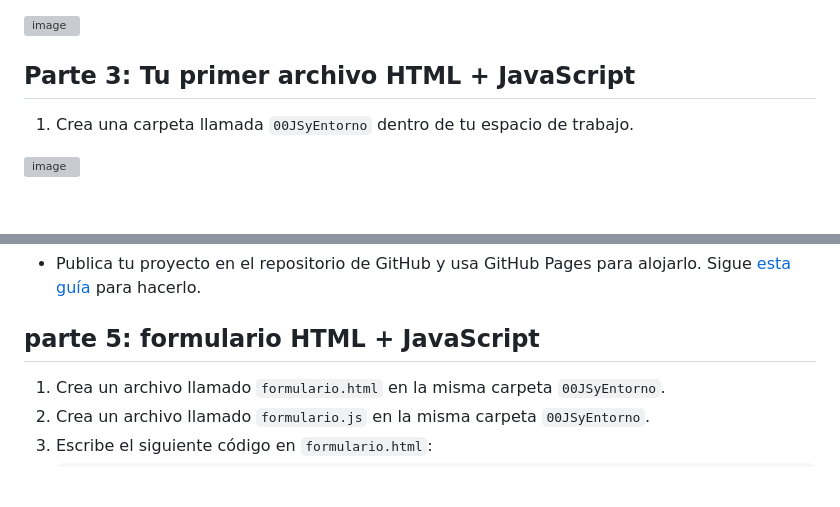
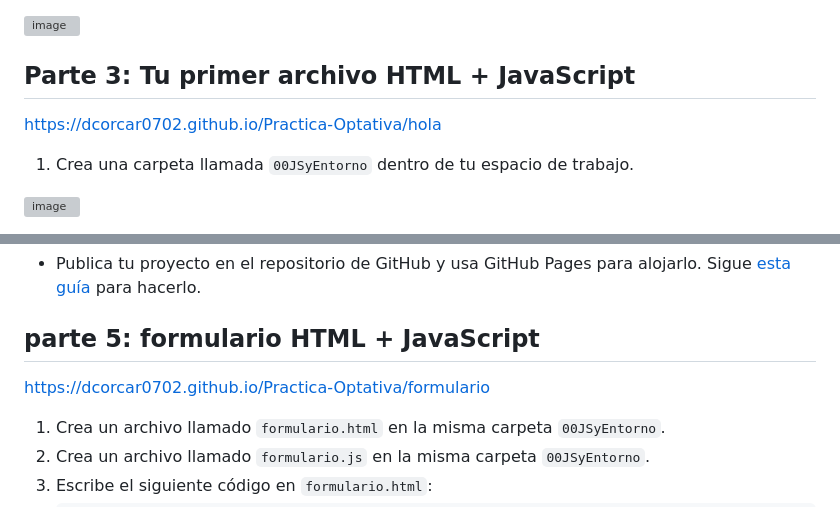
Before and after one commit to Dcorcar0702/Practica-Optativa, a Markdown page: README.md, 2 parts joined by grey strips. Rendered like a GitHub page; blank space fills up the shorter version; grey boxes are pictures that could not be loaded.

```diff
--- a/README.md
+++ b/README.md
@@ -56,6 +56,7 @@ JavaScript (JS) es un lenguaje de programación interpretado, ligero y multiplat
 
 
 ## Parte 3: Tu primer archivo HTML + JavaScript
+https://dcorcar0702.github.io/Practica-Optativa/hola
 
 1. Crea una carpeta llamada `00JSyEntorno` dentro de tu espacio de trabajo.
  <img width="1401" height="242" alt="image" src="https://github.com/user-attachments/assets/527d6775-0bcd-4ab2-92db-64e0ddb0debb" />
@@ -110,6 +111,9 @@ JavaScript (JS) es un lenguaje de programación interpretado, ligero y multiplat
 
 
 ## parte 5: formulario HTML + JavaScript
+
+https://dcorcar0702.github.io/Practica-Optativa/formulario
+
 1. Crea un archivo llamado `formulario.html` en la misma carpeta `00JSyEntorno`.
 2. Crea un archivo llamado `formulario.js` en la misma carpeta `00JSyEntorno`.
 3. Escribe el siguiente código en `formulario.html`:
```
